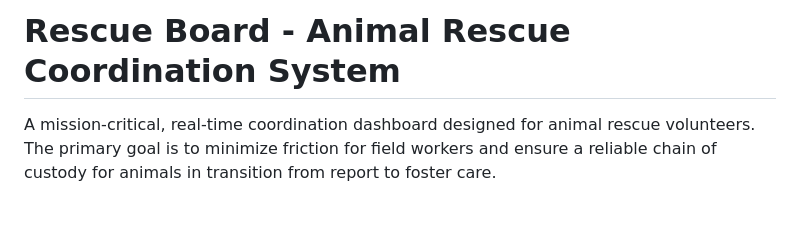
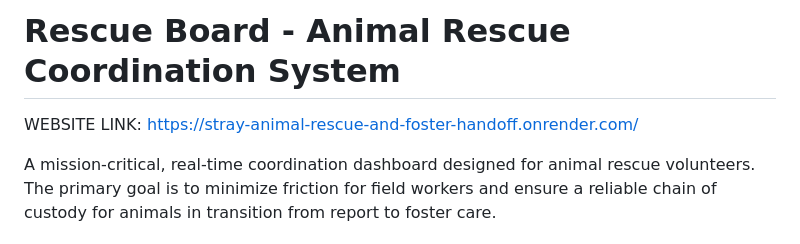
Before and after one commit to charan249/Stray-Animal-Rescue-and-Foster-Handoff-Board, a Markdown page: README.md, the part around the change. GitHub-like rendering; blank space fills up the shorter version.

```diff
--- a/README.md
+++ b/README.md
@@ -1,4 +1,6 @@
 # Rescue Board - Animal Rescue Coordination System
+
+WEBSITE LINK: https://stray-animal-rescue-and-foster-handoff.onrender.com/
 
 A mission-critical, real-time coordination dashboard designed for animal rescue volunteers. The primary goal is to minimize friction for field workers and ensure a reliable chain of custody for animals in transition from report to foster care.
 
```
